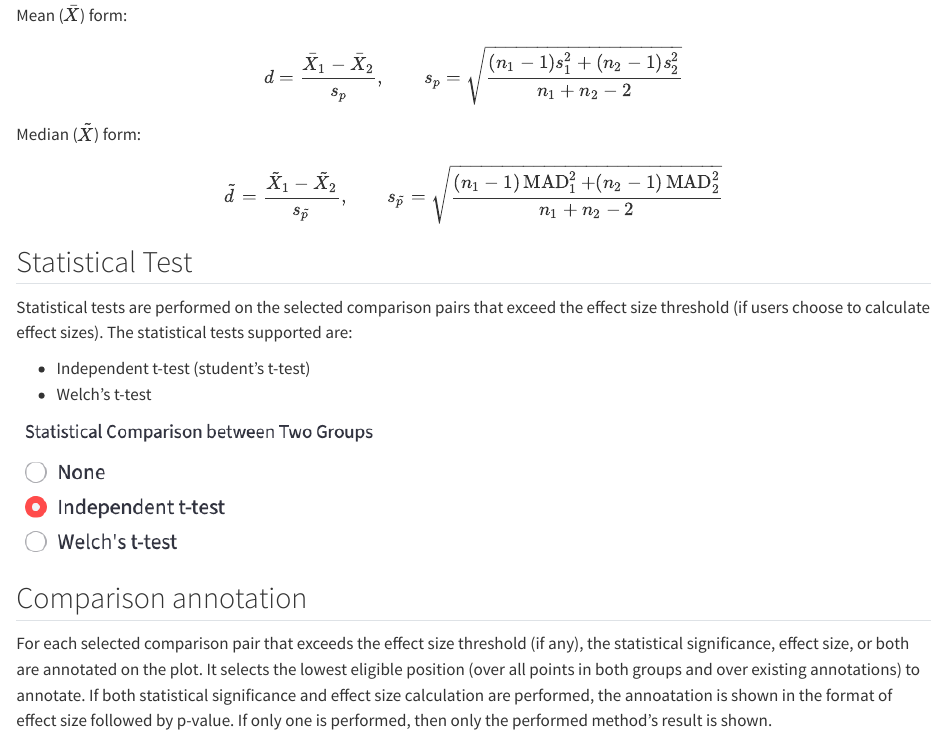
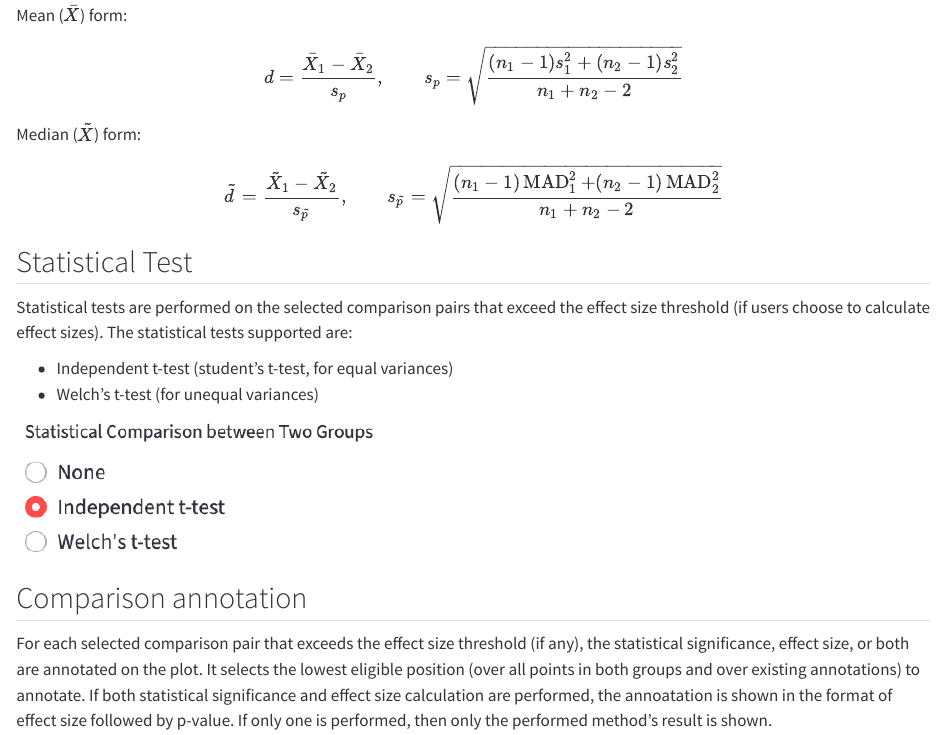
Before and after one commit to skalalab/flim_playground_doc, a Quarto document (feature_comparison.qmd): the page in a window 1100 px wide, from 3940 px down. Rendered offline with R 4.5, knitr and Pandoc in place of Quarto, with nearby package versions.

Commit message:
update feature_comparison

```diff
--- a/feature_comparison.qmd
+++ b/feature_comparison.qmd
@@ -108,8 +108,8 @@ $$
 
 Statistical tests are performed on the selected comparison pairs that exceed the effect size threshold (if users choose to calculate effect sizes). The statistical tests supported are:
 
-- Independent t-test (student's t-test)
-- Welch's t-test
+- Independent t-test (student's t-test, for equal variances)
+- Welch's t-test (for unequal variances)
 
 ![](analysis_ui_shots/stats_test.png){width=40% fig-align=center}
 
```
